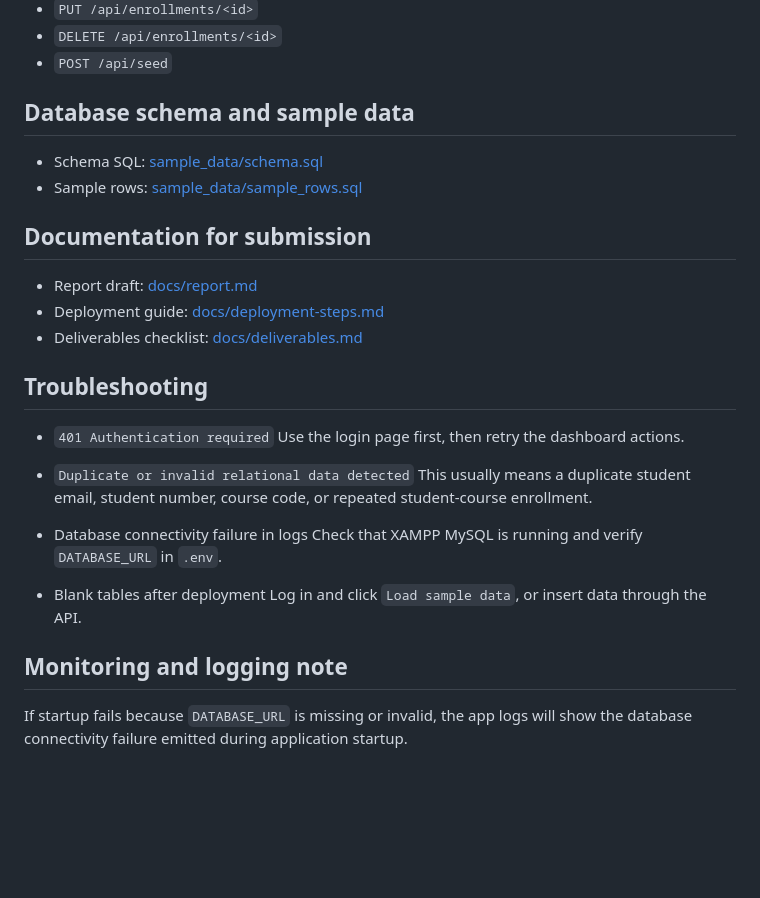
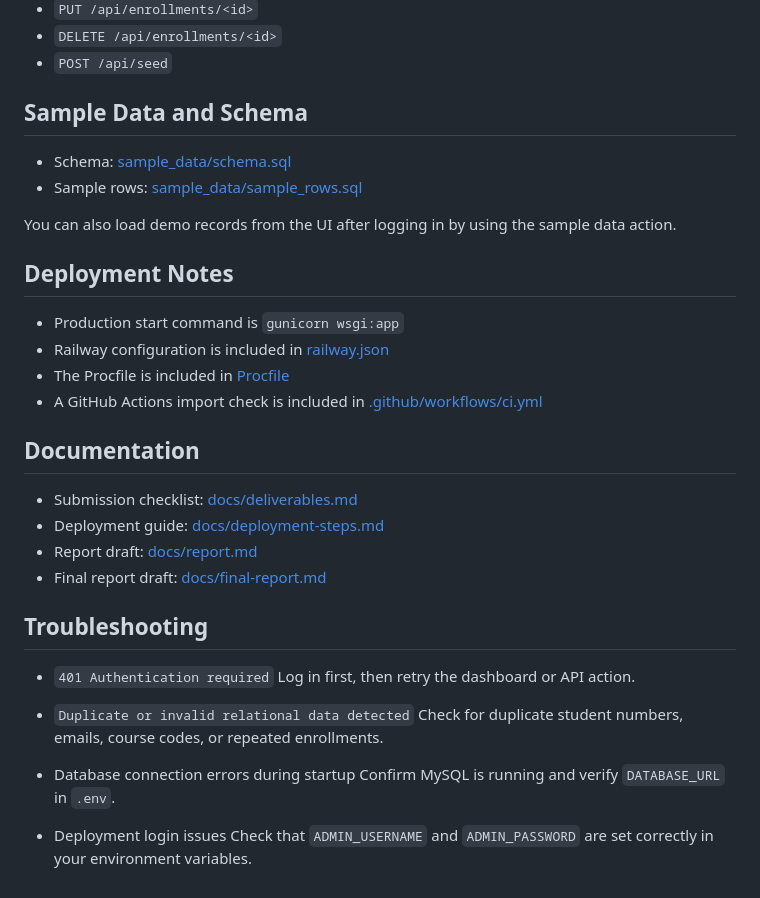
Before and after one commit to MariamW20/student-course-tracker, a Markdown page: README.md, the part around one of its changes. Drawn GitHub-style; blank space fills up the shorter version.

```diff
--- a/README.md
+++ b/README.md
@@ -158,31 +149,37 @@ If you are using the default XAMPP MySQL installation:
 - `DELETE /api/enrollments/<id>`
 - `POST /api/seed`
 
-## Database schema and sample data
+## Sample Data and Schema
 
-- Schema SQL: [sample_data/schema.sql](/C:/Users/Admin/Desktop/CloudApp/sample_data/schema.sql)
+- Schema: [sample_data/schema.sql](/C:/Users/Admin/Desktop/CloudApp/sample_data/schema.sql)
 - Sample rows: [sample_data/sample_rows.sql](/C:/Users/Admin/Desktop/CloudApp/sample_data/sample_rows.sql)
 
-## Documentation for submission
+You can also load demo records from the UI after logging in by using the sample data action.
 
+## Deployment Notes
+
+- Production start command is `gunicorn wsgi:app`
+- Railway configuration is included in [railway.json](/C:/Users/Admin/Desktop/CloudApp/railway.json)
+- The Procfile is included in [Procfile](/C:/Users/Admin/Desktop/CloudApp/Procfile)
+- A GitHub Actions import check is included in [.github/workflows/ci.yml](/C:/Users/Admin/Desktop/CloudApp/.github/workflows/ci.yml)
+
+## Documentation
+
+- Submission checklist: [docs/deliverables.md](/C:/Users/Admin/Desktop/CloudApp/docs/deliverables.md)
+- Deployment guide: [docs/deployment-steps.md](/C:/Users/Admin/Desktop/CloudApp/docs/deployment-steps.md)
 - Report draft: [docs/report.md](/C:/Users/Admin/Desktop/CloudApp/docs/report.md)
-- Deployment guide: [docs/deployment-steps.md](/C:/Users/Admin/Desktop/CloudApp/docs/deployment-steps.md)
-- Deliverables checklist: [docs/deliverables.md](/C:/Users/Admin/Desktop/CloudApp/docs/deliverables.md)
+- Final report draft: [docs/final-report.md](/C:/Users/Admin/Desktop/CloudApp/docs/final-report.md)
 
 ## Troubleshooting
 
 - `401 Authentication required`
-  Use the login page first, then retry the dashboard actions.
+  Log in first, then retry the dashboard or API action.
 
 - `Duplicate or invalid relational data detected`
-  This usually means a duplicate student email, student number, course code, or repeated student-course enrollment.
+  Check for duplicate student numbers, emails, course codes, or repeated enrollments.
 
-- Database connectivity failure in logs
-  Check that XAMPP MySQL is running and verify `DATABASE_URL` in `.env`.
+- Database connection errors during startup
+  Confirm MySQL is running and verify `DATABASE_URL` in `.env`.
 
-- Blank tables after deployment
-  Log in and click `Load sample data`, or insert data through the API.
-
-## Monitoring and logging note
-
-If startup fails because `DATABASE_URL` is missing or invalid, the app logs will show the database connectivity failure emitted during application startup.
+- Deployment login issues
+  Check that `ADMIN_USERNAME` and `ADMIN_PASSWORD` are set correctly in your environment variables.
```
Also changed, not shown: other parts of README.md (+48 -57 lines).
